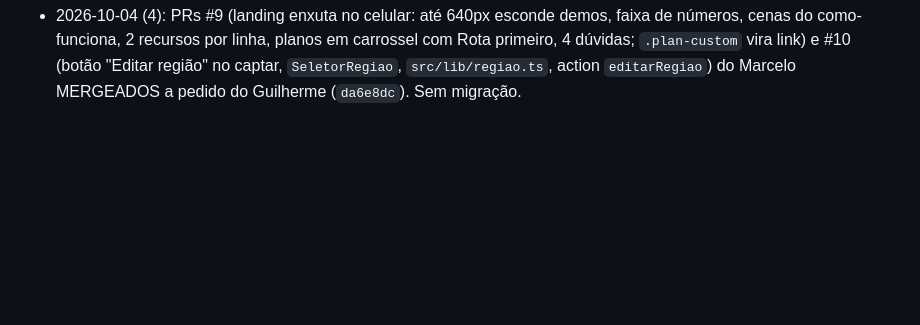
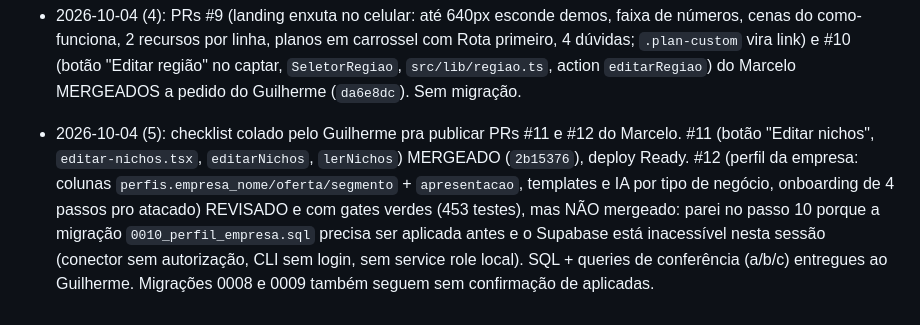
Before and after one commit to guilhermeamorim123/sac-mix, a Markdown page: memory/project_outsell.md, the part around the change. Drawn GitHub-style; blank space fills up the shorter version.

Commit message:
docs(memory): outsell PR 11 merged, PR 12 blocked on migration 0010

```diff
--- a/memory/project_outsell.md
+++ b/memory/project_outsell.md
@@ -115,3 +115,5 @@ OutSell é o SaaS que remodela o DGX Foco (Lovable `879efa46-428c-44f0-9ac7-ff28
 - 2026-10-04 (3): tutorial "Como abordar e chegar à venda" na tela Disparar (pedido do Guilherme: "tutorial antes do disparo, só no primeiro acesso"). Conteúdo em `src/lib/tutorial-abordagem.ts` (5 passos), UI em `src/components/tutorial-abordagem.tsx` (Dialog). Visto = `user_metadata.tutorial_abordagem_visto` via `sb.auth.updateUser` (sem migração) + localStorage; botão "Como abordar" no cabeçalho reabre. Conta de teste guiafiguerdo já marcou como visto; a conta outsellops ainda vai ver na primeira vez.
 
 - 2026-10-04 (4): PRs #9 (landing enxuta no celular: até 640px esconde demos, faixa de números, cenas do como-funciona, 2 recursos por linha, planos em carrossel com Rota primeiro, 4 dúvidas; `.plan-custom` vira link) e #10 (botão "Editar região" no captar, `SeletorRegiao`, `src/lib/regiao.ts`, action `editarRegiao`) do Marcelo MERGEADOS a pedido do Guilherme (`da6e8dc`). Sem migração.
+
+- 2026-10-04 (5): checklist colado pelo Guilherme pra publicar PRs #11 e #12 do Marcelo. #11 (botão "Editar nichos", `editar-nichos.tsx`, `editarNichos`, `lerNichos`) MERGEADO (`2b15376`), deploy Ready. #12 (perfil da empresa: colunas `perfis.empresa_nome/oferta/segmento` + `apresentacao`, templates e IA por tipo de negócio, onboarding de 4 passos pro atacado) REVISADO e com gates verdes (453 testes), mas NÃO mergeado: parei no passo 10 porque a migração `0010_perfil_empresa.sql` precisa ser aplicada antes e o Supabase está inacessível nesta sessão (conector sem autorização, CLI sem login, sem service role local). SQL + queries de conferência (a/b/c) entregues ao Guilherme. Migrações 0008 e 0009 também seguem sem confirmação de aplicadas.
```
